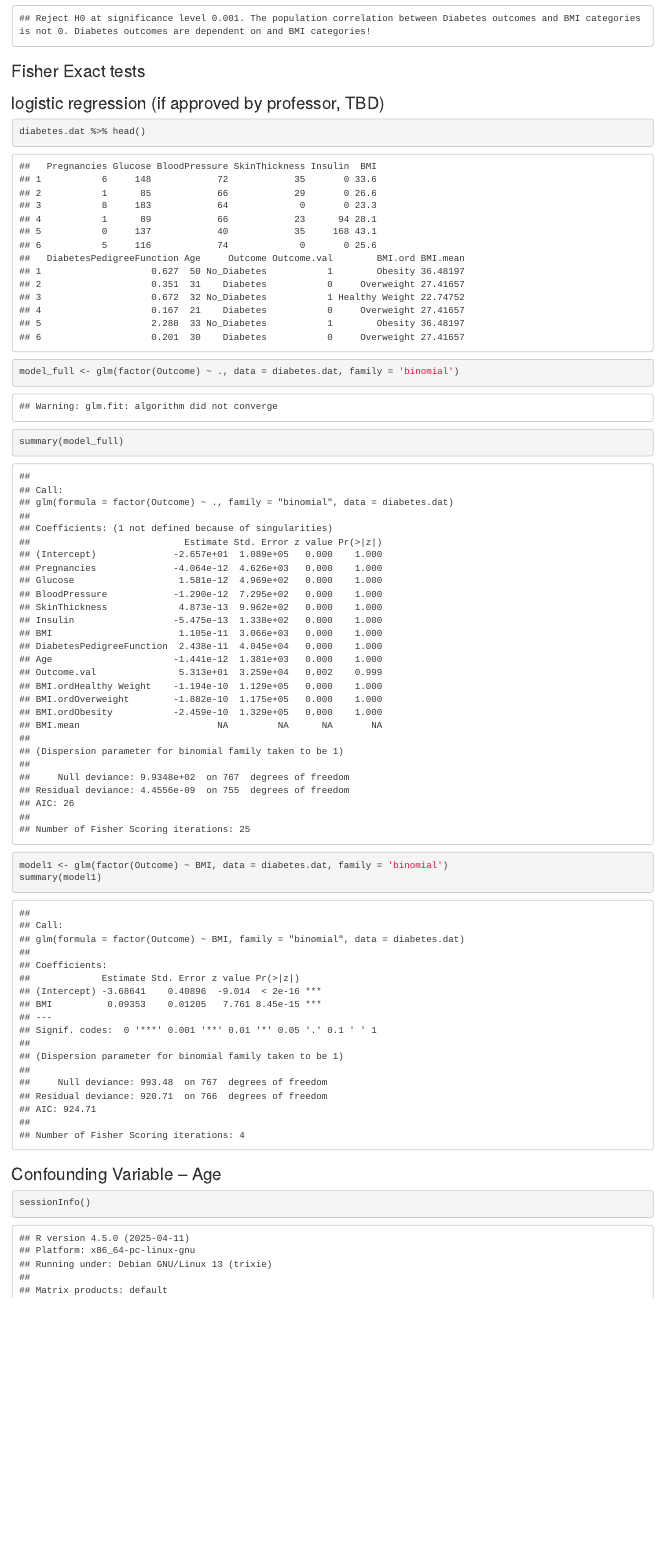
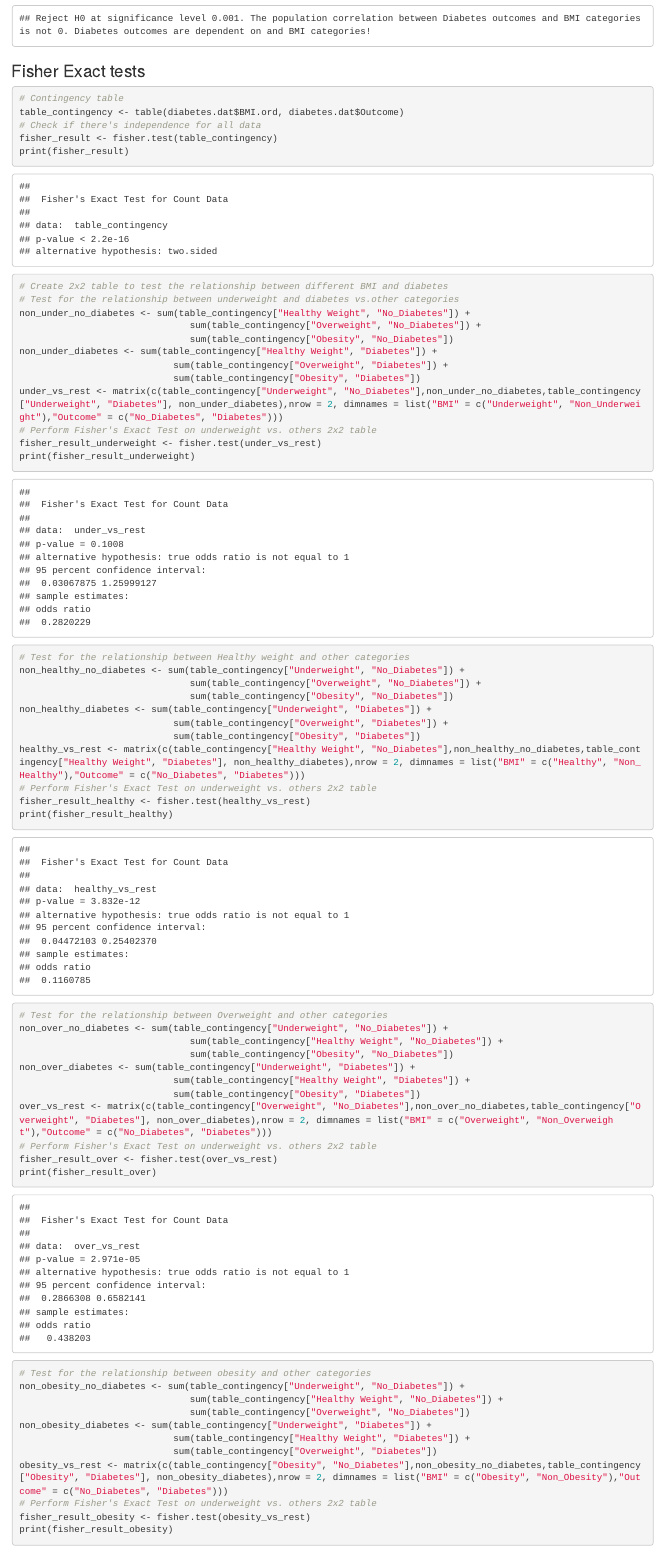
Before and after one commit to jacklj9811/Categorical-Analysis, an R Markdown document (Categorical_Analysis.Rmd): the page in a window 1100 px wide, from 6070 px down. Rendered offline with R 4.5, knitr and Pandoc, with nearby package versions.

Commit message:
Update Fisher's Exact Test

````diff
--- a/Categorical_Analysis.Rmd
+++ b/Categorical_Analysis.Rmd
@@ -247,4 +247,64 @@
 ### Fisher Exact tests
 
 ```{r}
+# Contingency table
+table_contingency <- table(diabetes.dat$BMI.ord, diabetes.dat$Outcome)
+# Check if there's independence for all data
+fisher_result <- fisher.test(table_contingency)
+print(fisher_result)
+```
 
+```{r}
+# Create 2x2 table to test the relationship between different BMI and diabetes
+# Test for the relationship between underweight and diabetes vs.other categories
+non_under_no_diabetes <- sum(table_contingency["Healthy Weight", "No_Diabetes"]) +
+                               sum(table_contingency["Overweight", "No_Diabetes"]) +
+                               sum(table_contingency["Obesity", "No_Diabetes"])
+non_under_diabetes <- sum(table_contingency["Healthy Weight", "Diabetes"]) +
+                            sum(table_contingency["Overweight", "Diabetes"]) +
+                            sum(table_contingency["Obesity", "Diabetes"])
+under_vs_rest <- matrix(c(table_contingency["Underweight", "No_Diabetes"],non_under_no_diabetes,table_contingency["Underweight", "Diabetes"], non_under_diabetes),nrow = 2, dimnames = list("BMI" = c("Underweight", "Non_Underweight"),"Outcome" = c("No_Diabetes", "Diabetes")))
+# Perform Fisher's Exact Test on underweight vs. others 2x2 table
+fisher_result_underweight <- fisher.test(under_vs_rest)
+print(fisher_result_underweight)
+```
+```{r}
+# Test for the relationship between Healthy weight and other categories
+non_healthy_no_diabetes <- sum(table_contingency["Underweight", "No_Diabetes"]) +
+                               sum(table_contingency["Overweight", "No_Diabetes"]) +
+                               sum(table_contingency["Obesity", "No_Diabetes"])
+non_healthy_diabetes <- sum(table_contingency["Underweight", "Diabetes"]) +
+                            sum(table_contingency["Overweight", "Diabetes"]) +
+                            sum(table_contingency["Obesity", "Diabetes"])
+healthy_vs_rest <- matrix(c(table_contingency["Healthy Weight", "No_Diabetes"],non_healthy_no_diabetes,table_contingency["Healthy Weight", "Diabetes"], non_healthy_diabetes),nrow = 2, dimnames = list("BMI" = c("Healthy", "Non_Healthy"),"Outcome" = c("No_Diabetes", "Diabetes")))
+# Perform Fisher's Exact Test on underweight vs. others 2x2 table
+fisher_result_healthy <- fisher.test(healthy_vs_rest)
+print(fisher_result_healthy)
+```
+
+```{r}
+# Test for the relationship between Overweight and other categories
+non_over_no_diabetes <- sum(table_contingency["Underweight", "No_Diabetes"]) +
+                               sum(table_contingency["Healthy Weight", "No_Diabetes"]) +
+                               sum(table_contingency["Obesity", "No_Diabetes"])
+non_over_diabetes <- sum(table_contingency["Underweight", "Diabetes"]) +
+                            sum(table_contingency["Healthy Weight", "Diabetes"]) +
+                            sum(table_contingency["Obesity", "Diabetes"])
+over_vs_rest <- matrix(c(table_contingency["Overweight", "No_Diabetes"],non_over_no_diabetes,table_contingency["Overweight", "Diabetes"], non_over_diabetes),nrow = 2, dimnames = list("BMI" = c("Overweight", "Non_Overweight"),"Outcome" = c("No_Diabetes", "Diabetes")))
+# Perform Fisher's Exact Test on underweight vs. others 2x2 table
+fisher_result_over <- fisher.test(over_vs_rest)
+print(fisher_result_over)
+```
+
+```{r}
+# Test for the relationship between obesity and other categories
+non_obesity_no_diabetes <- sum(table_contingency["Underweight", "No_Diabetes"]) +
+                               sum(table_contingency["Healthy Weight", "No_Diabetes"]) +
+                               sum(table_contingency["Overweight", "No_Diabetes"])
+non_obesity_diabetes <- sum(table_contingency["Underweight", "Diabetes"]) +
+                            sum(table_contingency["Healthy Weight", "Diabetes"]) +
+                            sum(table_contingency["Overweight", "Diabetes"])
+obesity_vs_rest <- matrix(c(table_contingency["Obesity", "No_Diabetes"],non_obesity_no_diabetes,table_contingency["Obesity", "Diabetes"], non_obesity_diabetes),nrow = 2, dimnames = list("BMI" = c("Obesity", "Non_Obesity"),"Outcome" = c("No_Diabetes", "Diabetes")))
+# Perform Fisher's Exact Test on underweight vs. others 2x2 table
+fisher_result_obesity <- fisher.test(obesity_vs_rest)
+print(fisher_result_obesity)
````
Also changed, not shown: Categorical_Analysis.Rmd (23 more changed lines).
